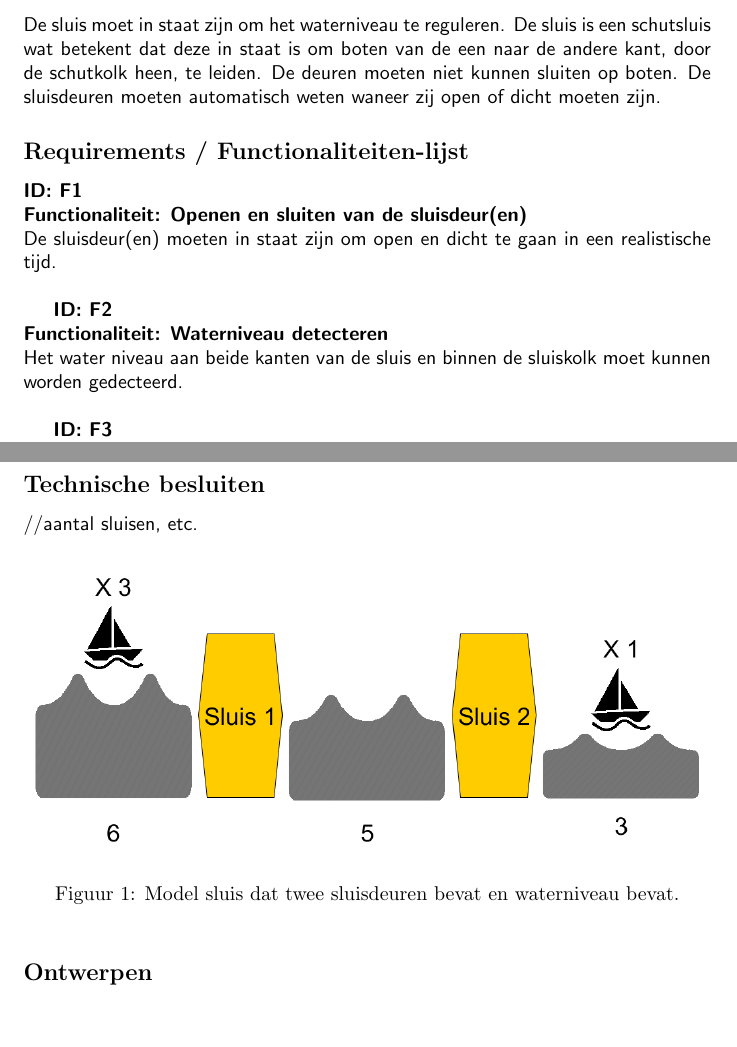
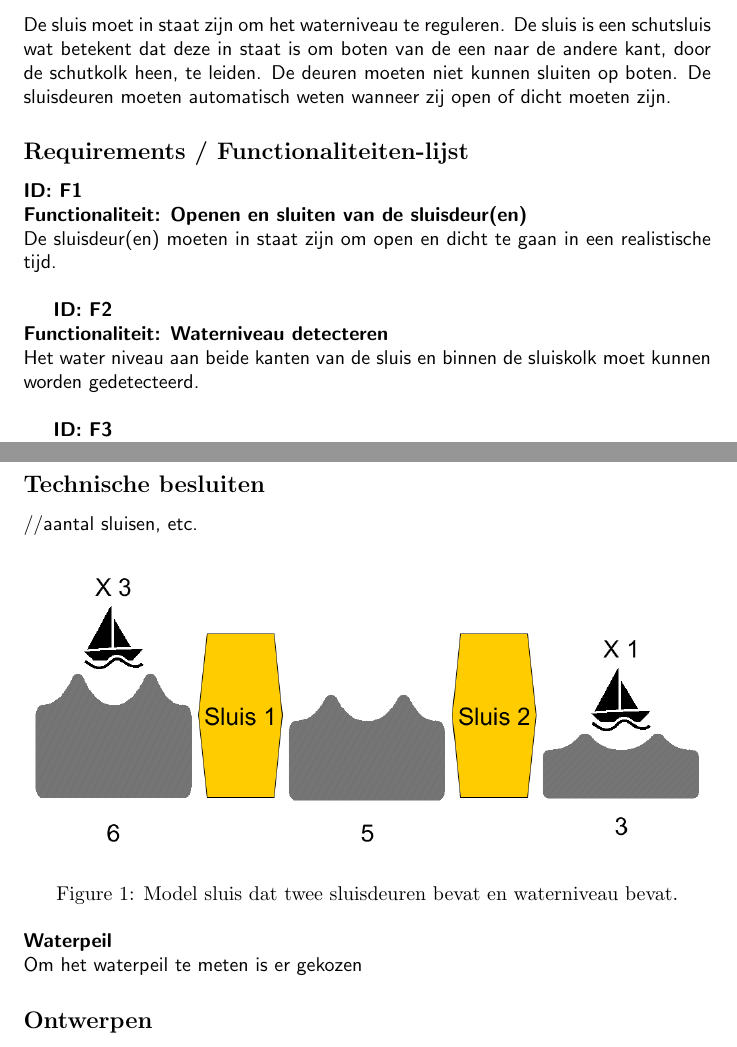
Before and after one commit to Jordi2/Eindverslag-Advanced-Algorithms-0889529-0877624, a LaTeX document (verslag.tex): two parts of pages 5 and 6 of 8, joined at a grey line, cut so that both start at the same text, the shorter picture padded with empty space. Compiled offline with pdfLaTeX.

```diff
--- a/verslag.tex
+++ b/verslag.tex
@@ -1,7 +1,7 @@
 \documentclass{article}
 \setcounter{secnumdepth}{0} % removes numeration of (sub)sections
 \usepackage{graphicx}
-\usepackage[dutch]{babel}
+\usepackage[dutch,english]{babel}
 \usepackage{graphicx}
 \usepackage[table,xcdraw]{xcolor}
 \usepackage[normalem]{ulem}
@@ -68,7 +68,7 @@
 
 \subsection{Vereisten}
 
-De sluis moet in staat zijn om het waterniveau te reguleren. De sluis is een schutsluis wat betekent dat deze in staat is om boten van de een naar de andere kant, door de schutkolk heen, te leiden. De deuren moeten niet kunnen sluiten op boten. De sluisdeuren moeten automatisch weten waneer zij open of dicht moeten zijn.
+De sluis moet in staat zijn om het waterniveau te reguleren. De sluis is een schutsluis wat betekent dat deze in staat is om boten van de een naar de andere kant, door de schutkolk heen, te leiden. De deuren moeten niet kunnen sluiten op boten. De sluisdeuren moeten automatisch weten wanneer zij open of dicht moeten zijn.
 
 
 \subsection{Requirements / Functionaliteiten-lijst}
@@ -78,7 +78,7 @@
 
 \textbf{ID: F2} \newline
 \textbf{Functionaliteit: Waterniveau detecteren} \newline
-Het water niveau aan beide kanten van de sluis en binnen de sluiskolk moet kunnen worden gedecteerd. \newline
+Het water niveau aan beide kanten van de sluis en binnen de sluiskolk moet kunnen worden gedetecteerd. \newline
 
 \textbf{ID: F3} \newline
 \textbf{Functionaliteit: Waterniveau reguleren} \newline
@@ -106,7 +106,10 @@
 	\includegraphics[width=\textwidth]{images/sluis_model.png}
     \caption{Model sluis dat twee sluisdeuren bevat en waterniveau bevat.}
 	%\label{fig:figure2}
-\end{figure}
+\end{figure} \newline
+\textbf{Waterpeil}\newline
+Om het waterpeil te meten is er gekozen
+
 
 \subsection{Ontwerpen}
 //screen capture Uppaal model \newline
```
Also changed, not shown: 1 other file.
